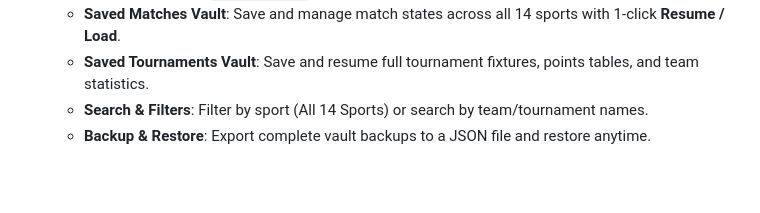
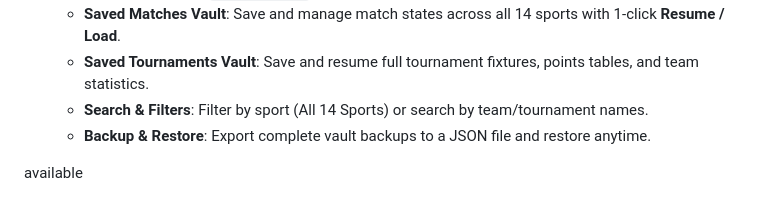
Before and after one commit to tejass0027/scoretracker, a Markdown page: README.md, the part around the change. GitHub-like rendering; blank space fills up the shorter version.

```diff
--- a/README.md
+++ b/README.md
@@ -113,3 +113,5 @@ This application provides real-time scoring trackers and tournament standing com
   * **Saved Tournaments Vault**: Save and resume full tournament fixtures, points tables, and team statistics.
   * **Search & Filters**: Filter by sport (All 14 Sports) or search by team/tournament names.
   * **Backup & Restore**: Export complete vault backups to a JSON file and restore anytime.
+
+available
```
